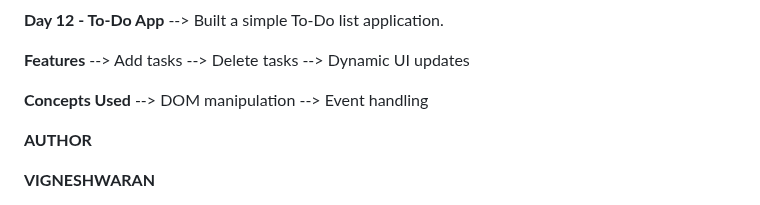
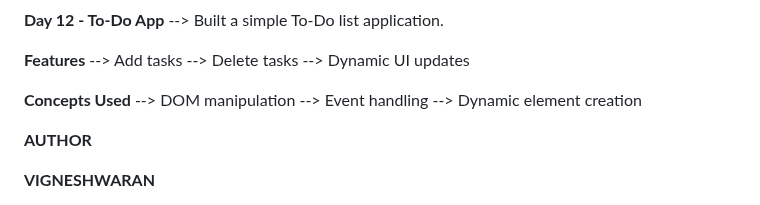
Before and after one commit to Vignesh-blazewolf/Frontend-Learning-Journey, a Markdown page: README.md, the part around the change. Rendered like a GitHub page.

```diff
--- a/README.md
+++ b/README.md
@@ -124,6 +124,7 @@ The goal of this repository is to maintain consistent development activity while
 **Concepts Used**
 --> DOM manipulation
 --> Event handling
+--> Dynamic element creation
 
 
 
```
